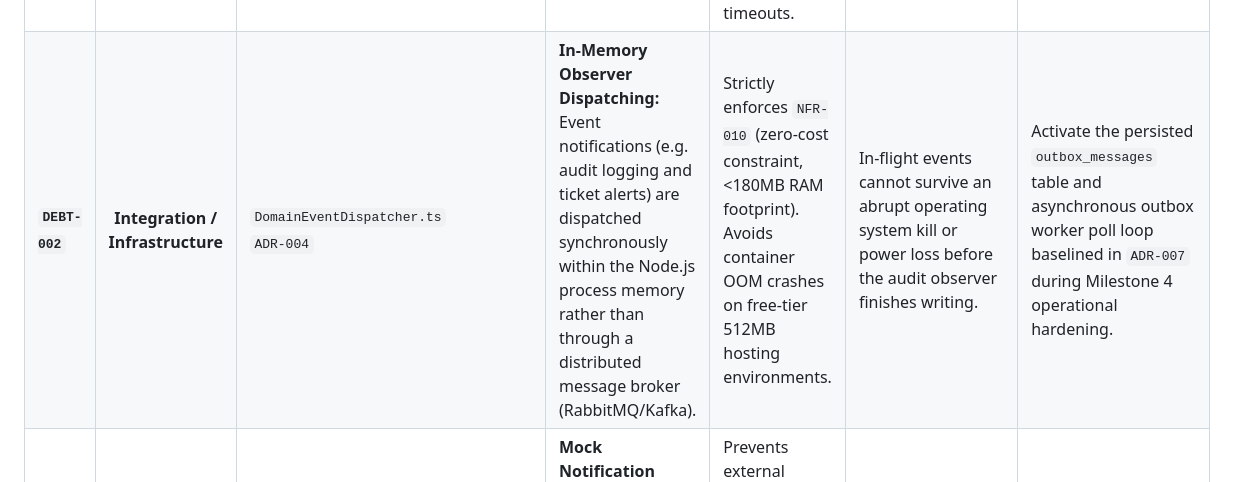
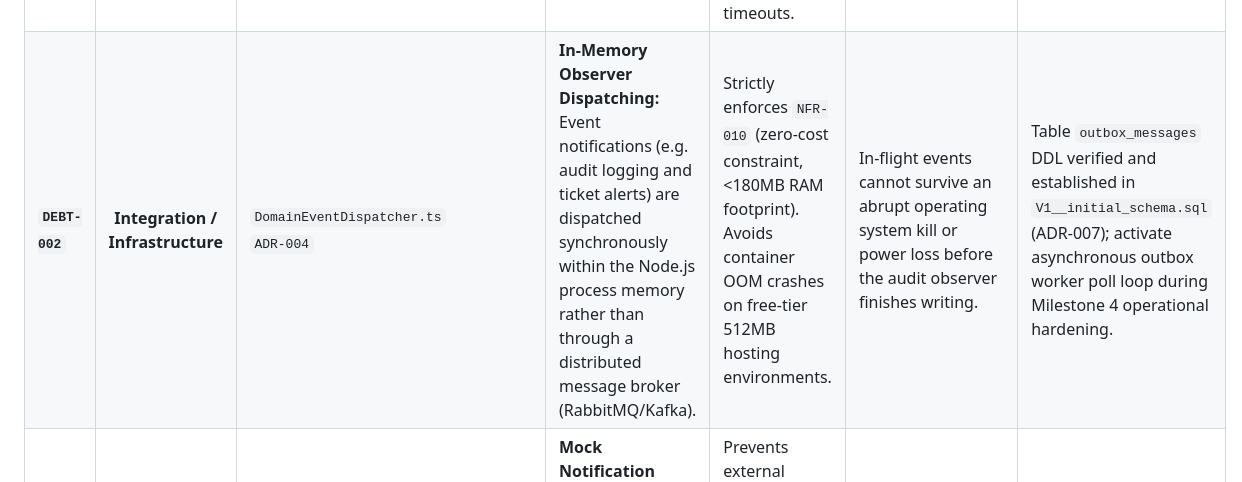
Before and after one commit to SEN381-CivicConnect/CivicConnect, a Markdown page: docs/architecture/Technical_Debt_Register_v1.0.md, the part around the change. Drawn GitHub-style.

```diff
--- a/docs/architecture/Technical_Debt_Register_v1.0.md
+++ b/docs/architecture/Technical_Debt_Register_v1.0.md
@@ -22,7 +22,7 @@ Every accepted debt item must be explicitly documented, assigned a severity, qua
 | Debt ID | Classification | Component / Area | Deliberate Compromise & Engineering Context | Immediate Benefit Achieved | Downstream Risk & Architectural Consequence | Repayment Plan & Target Milestone |
 | :--- | :---: | :--- | :--- | :--- | :--- | :--- |
 | **`DEBT-001`** | **Architecture / Data** | `InMemoryServiceRequestRepository.ts`<br>`ADR-010` | **Dual-Persistence Switch:** Utilizing an in-memory repository as the default runtime for fast, deterministic unit and integration testing, while reserving PostgreSQL 16 for containerized staging. | Eliminates database container spin-up overhead in CI; enables complete 42-test suite execution in under 2.5 seconds on GitHub Actions runners without flaky timeouts. | In-memory data store does not enforce strict relational foreign key constraints or SQL index lock contention at runtime. | Retain dual-mode architecture; execute full database-backed regression smoke suite against staging PostgreSQL instance prior to M4 production sign-off. |
-| **`DEBT-002`** | **Integration / Infrastructure** | `DomainEventDispatcher.ts`<br>`ADR-004` | **In-Memory Observer Dispatching:** Event notifications (e.g. audit logging and ticket alerts) are dispatched synchronously within the Node.js process memory rather than through a distributed message broker (RabbitMQ/Kafka). | Strictly enforces `NFR-010` (zero-cost constraint, <180MB RAM footprint). Avoids container OOM crashes on free-tier 512MB hosting environments. | In-flight events cannot survive an abrupt operating system kill or power loss before the audit observer finishes writing. | Activate the persisted `outbox_messages` table and asynchronous outbox worker poll loop baselined in `ADR-007` during Milestone 4 operational hardening. |
+| **`DEBT-002`** | **Integration / Infrastructure** | `DomainEventDispatcher.ts`<br>`ADR-004` | **In-Memory Observer Dispatching:** Event notifications (e.g. audit logging and ticket alerts) are dispatched synchronously within the Node.js process memory rather than through a distributed message broker (RabbitMQ/Kafka). | Strictly enforces `NFR-010` (zero-cost constraint, <180MB RAM footprint). Avoids container OOM crashes on free-tier 512MB hosting environments. | In-flight events cannot survive an abrupt operating system kill or power loss before the audit observer finishes writing. | Table `outbox_messages` DDL verified and established in `V1__initial_schema.sql` (ADR-007); activate asynchronous outbox worker poll loop during Milestone 4 operational hardening. |
 | **`DEBT-003`** | **External Gateway** | `NotificationDispatchObserver.ts` | **Mock Notification Sinks:** Notification dispatch outputs structured log payloads rather than invoking paid third-party SMS/Email telecom APIs (Twilio / SendGrid). | Prevents external billing costs, removes external network flake during automated testing, and avoids committing API credentials. | Third-party telecommunication latency, rate limiting, and carrier delivery failure scenarios are unexercised in automated test runs. | Bind production adapter implementing `INotificationGateway` interface to live sandbox webhook endpoints during Milestone 4 staging verification. |
 | **`DEBT-004`** | **Deployment / Infrastructure** | `docker-compose.staging.yml`<br>`ADR-011` | **Single-Host Containerized Staging:** Simulated staging environment runs on a single Docker host with containerized PostgreSQL and Express rather than multi-node Kubernetes cluster. | Fully complies with M3 Manageability Rule (M3 Brief §14); zero cloud billing overhead; 100% reproducible on local assessor machines. | Does not simulate cross-node network partitions, multi-region database latency, or automated horizontal pod auto-scaling. | Accepted permanent trade-off for academic milestone; production scaling strategy documented in PED v4.0 Operations chapter. |
 
```
Also changed, not shown: docs/release/Release_Evidence_Summary_v1.0.md (+1 -1 lines).
